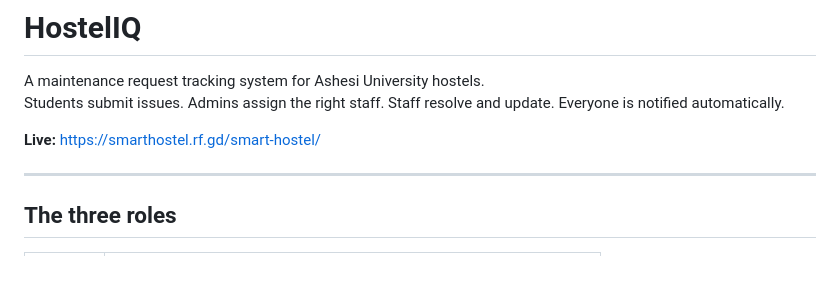
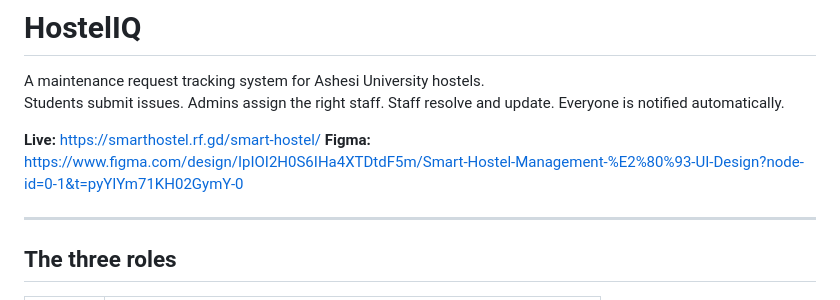
Before and after one commit to Furairah3/University-Maintenance-Request-System, a Markdown page: README.md, the part around the change. Rendered like a GitHub page; blank space fills up the shorter version.

Commit message:
Add Figma link to README
Added Figma link for UI design reference.

```diff
--- a/README.md
+++ b/README.md
@@ -4,6 +4,7 @@ A maintenance request tracking system for Ashesi University hostels.
 Students submit issues. Admins assign the right staff. Staff resolve and update. Everyone is notified automatically.
 
 **Live:** https://smarthostel.rf.gd/smart-hostel/
+**Figma:** https://www.figma.com/design/IpIOI2H0S6IHa4XTDtdF5m/Smart-Hostel-Management-%E2%80%93-UI-Design?node-id=0-1&t=pyYIYm71KH02GymY-0
 
 ---
 
```
